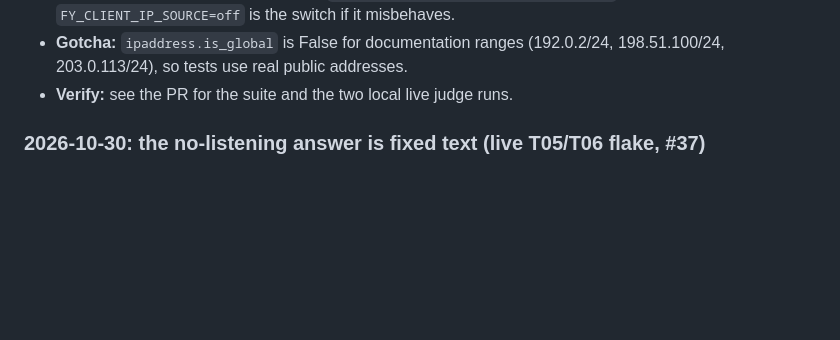
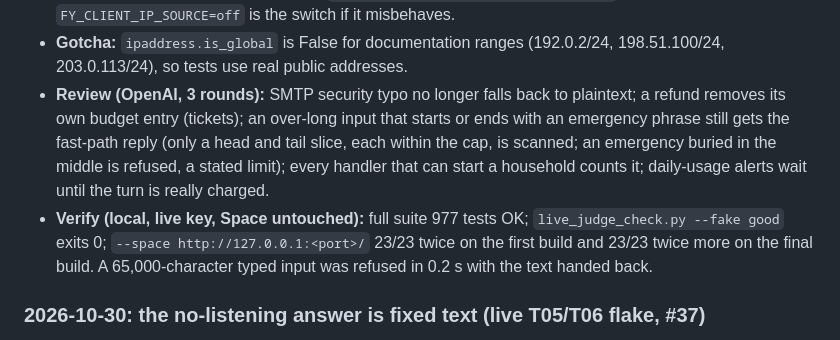
Before and after one commit to miravena/foreveryours, a Markdown page: docs/WORK_LOG.md, the part around the change. Drawn GitHub-style; blank space fills up the shorter version.

Commit message:
docs: work log records the guardrails review rounds and the local live results
Refs #37.

Assisted-by: ClaudeCode:claude-sonnet-5-5 effort=low
Assisted-meta: provider=Anthropic effort=low
Cost-estimate: ~$0.05 (approximate)

```diff
--- a/docs/WORK_LOG.md
+++ b/docs/WORK_LOG.md
@@ -27,7 +27,14 @@ Format: newest first. One entry per session: date, who, what, result, next.
   resolved=yes|no`, is the check after deploy; `FY_CLIENT_IP_SOURCE=off` is the switch if it misbehaves.
 - **Gotcha:** `ipaddress.is_global` is False for documentation ranges (192.0.2/24, 198.51.100/24,
   203.0.113/24), so tests use real public addresses.
-- **Verify:** see the PR for the suite and the two local live judge runs.
+- **Review (OpenAI, 3 rounds):** SMTP security typo no longer falls back to plaintext; a refund removes
+  its own budget entry (tickets); an over-long input that starts or ends with an emergency phrase still
+  gets the fast-path reply (only a head and tail slice, each within the cap, is scanned; an emergency
+  buried in the middle is refused, a stated limit); every handler that can start a household counts it;
+  daily-usage alerts wait until the turn is really charged.
+- **Verify (local, live key, Space untouched):** full suite 977 tests OK; `live_judge_check.py --fake good`
+  exits 0; `--space http://127.0.0.1:<port>/` 23/23 twice on the first build and 23/23 twice more on the
+  final build. A 65,000-character typed input was refused in 0.2 s with the text handed back.
 
 ### 2026-10-30: the no-listening answer is fixed text (live T05/T06 flake, #37)
 - **Why:** 2 of the last 8 live runs failed T05/T06: "Sarah can't hear our conversation, but she
```
